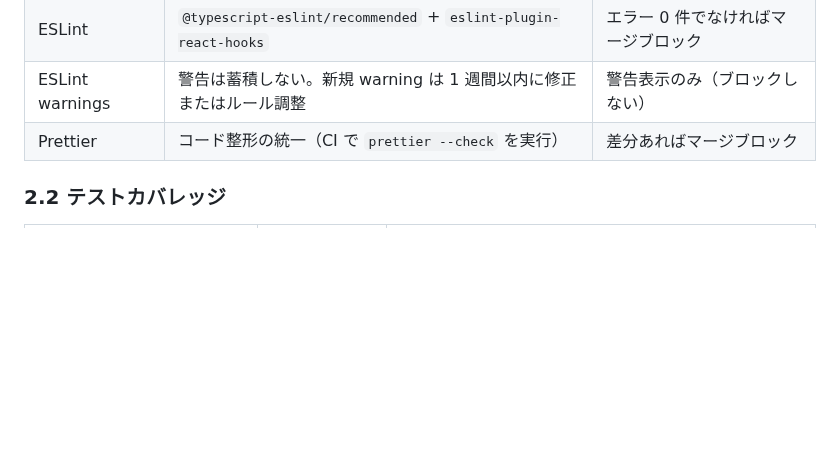
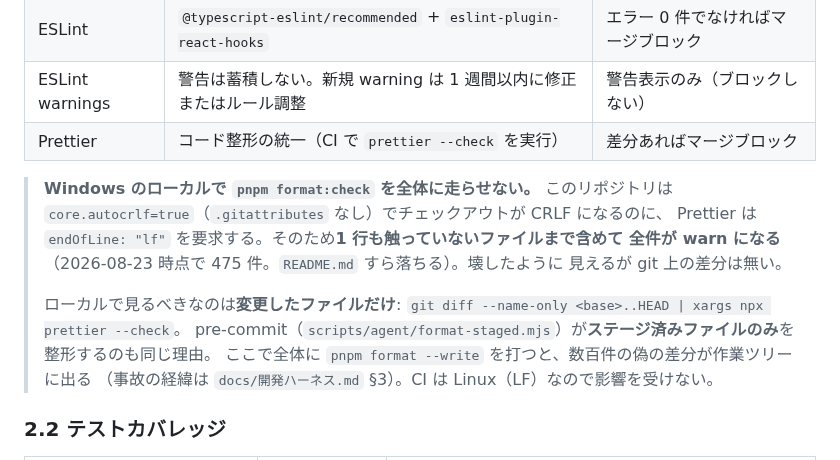
Before and after one commit to keisato848/daidoko, a Markdown page: docs/品質基準.md, the part around the change. Drawn GitHub-style; blank space fills up the shorter version.

Commit message:
docs: Windows で pnpm format:check が全件落ちる理由を品質基準に書く
core.autocrlf=true でチェックアウトが CRLF になるのに Prettier は endOfLine:"lf" を
要求するため、1 行も触っていないファイルまで全件 warn になる（475 件・README.md も落ちる）。
壊したように見えるが git 上の差分は無い。ローカルでは変更したファイルだけを見る。

CLAUDE.md §6 が品質ゲートとして挙げているコマンドなので、次に走らせた人が
pnpm format --write を打って偽の差分を数百件作る事故を防ぐために残す。

Co-Authored-By: Claude Opus 5 (1M context) <noreply@anthropic.com>

```diff
--- a/docs/品質基準.md
+++ b/docs/品質基準.md
@@ -54,6 +54,18 @@
 | ESLint          | `@typescript-eslint/recommended` + `eslint-plugin-react-hooks`     | エラー 0 件でなければマージブロック |
 | ESLint warnings | 警告は蓄積しない。新規 warning は 1 週間以内に修正またはルール調整 | 警告表示のみ（ブロックしない）      |
 | Prettier        | コード整形の統一（CI で `prettier --check` を実行）                | 差分あればマージブロック            |
+
+> **Windows のローカルで `pnpm format:check` を全体に走らせない。** このリポジトリは
+> `core.autocrlf=true`（`.gitattributes` なし）でチェックアウトが CRLF になるのに、
+> Prettier は `endOfLine: "lf"` を要求する。そのため**1 行も触っていないファイルまで含めて
+> 全件が warn になる**（2026-08-23 時点で 475 件。`README.md` すら落ちる）。壊したように
+> 見えるが git 上の差分は無い。
+>
+> ローカルで見るべきなのは**変更したファイルだけ**:
+> `git diff --name-only <base>..HEAD | xargs npx prettier --check`。
+> pre-commit（`scripts/agent/format-staged.mjs`）が**ステージ済みファイルのみ**を整形するのも同じ理由。
+> ここで全体に `pnpm format --write` を打つと、数百件の偽の差分が作業ツリーに出る
+> （事故の経緯は `docs/開発ハーネス.md` §3）。CI は Linux（LF）なので影響を受けない。
 
 ### 2.2 テストカバレッジ
 
```
